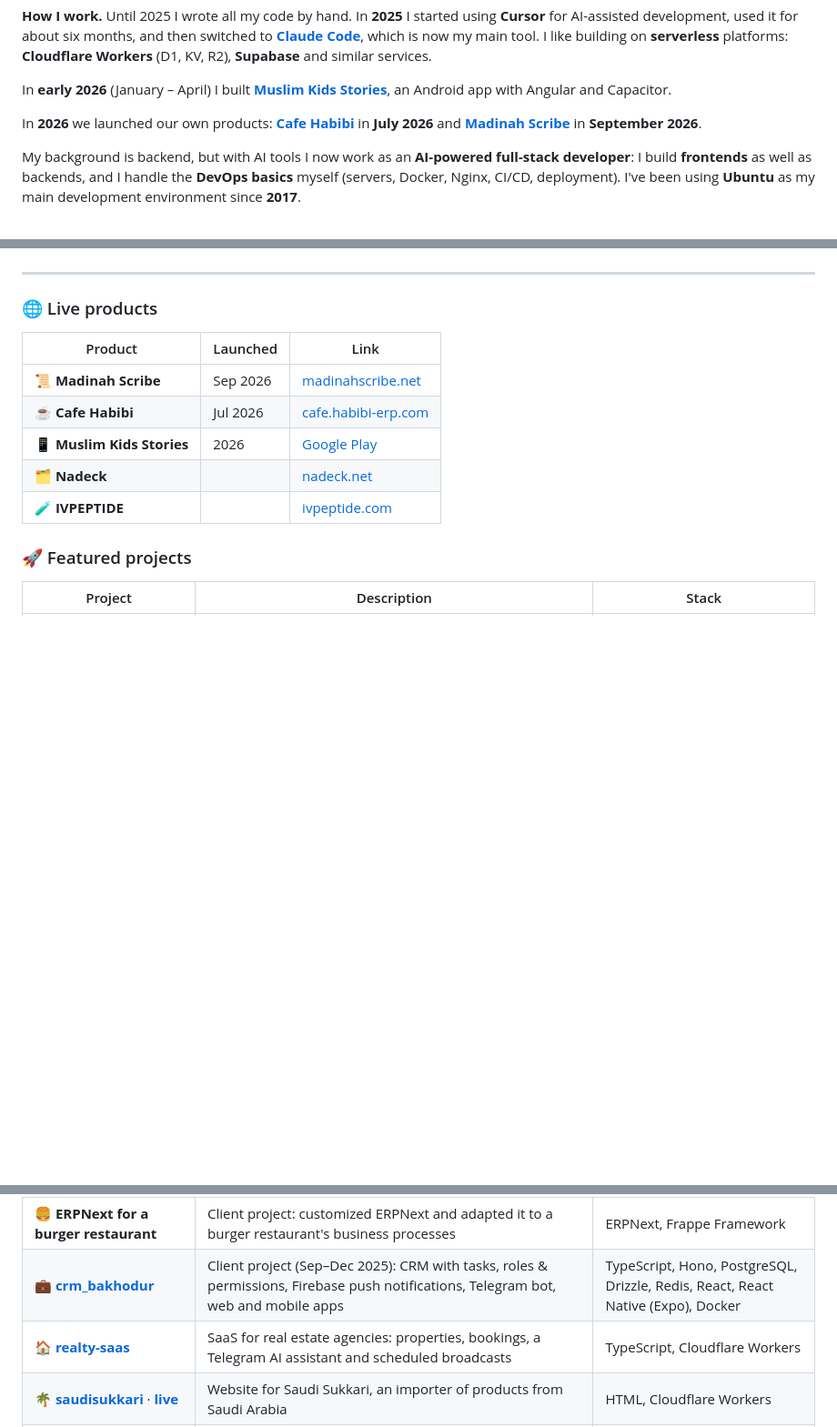
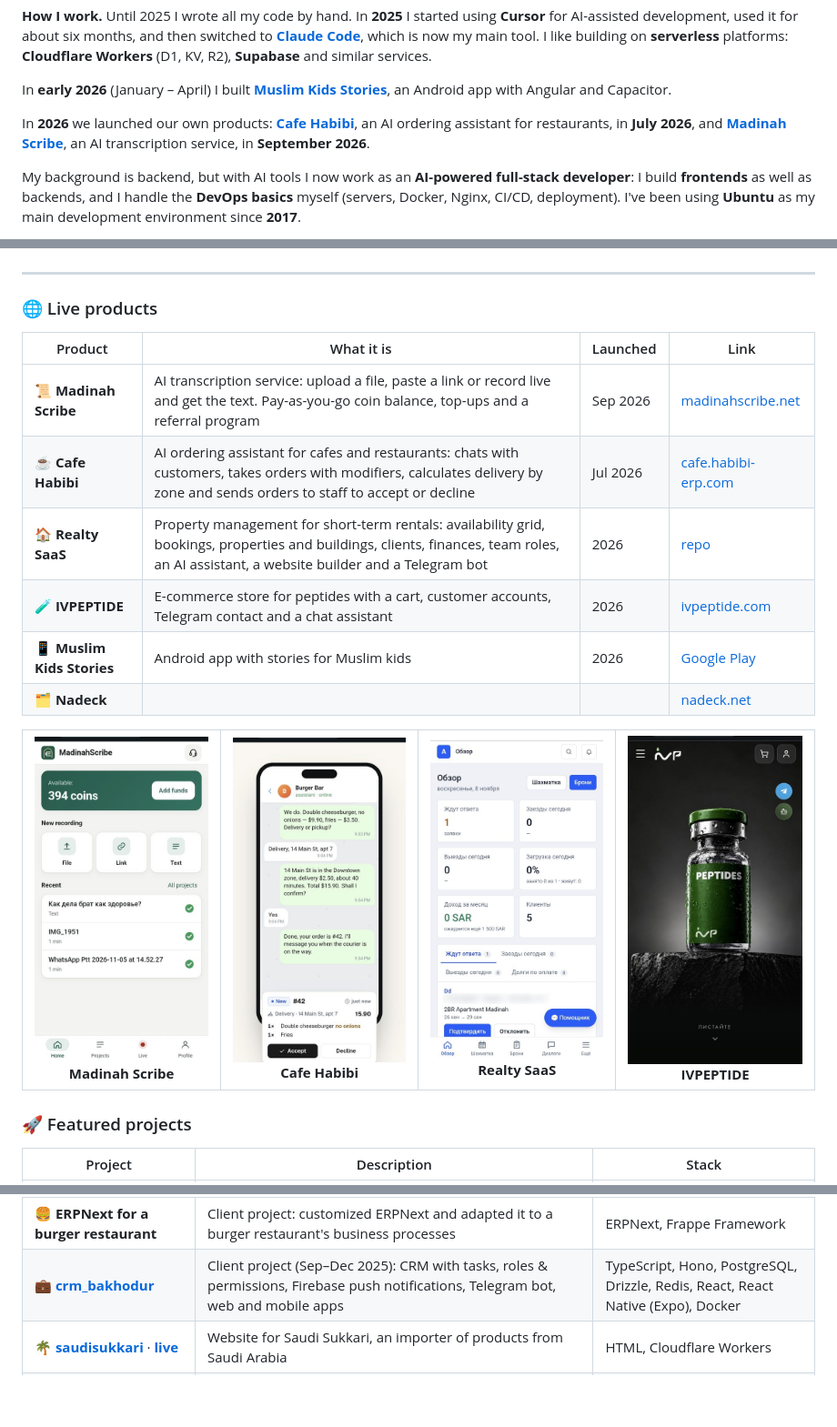
Before and after one commit to mukhammat/mukhammat, a Markdown page: README.md, 3 parts joined by grey strips. Shown at 91% size. Rendered like a GitHub page; pictures changed too: assets/cafe-habibi.jpg (added), assets/ivpeptide.jpg (added), assets/madinah-scribe.jpg (added); blank space fills up the shorter version.

Commit message:
Describe live products and add screenshot gallery
Co-Authored-By: Claude Opus 5.5 <noreply@anthropic.com>
Claude-Session: https://claude.ai/code/session_013f8XkLZarowZMTvkNUJzJR

```diff
--- a/README.md
+++ b/README.md
@@ -50,8 +50,8 @@ I like building on **serverless** platforms: **Cloudflare Workers** (D1, KV, R2)
 
 In **early 2026** (January – April) I built **[Muslim Kids Stories](https://play.google.com/store/apps/details?id=com.muslimstory.app)**, an Android app with Angular and Capacitor.
 
-In **2026** we launched our own products: **[Cafe Habibi](https://cafe.habibi-erp.com)** in **July 2026**
-and **[Madinah Scribe](https://madinahscribe.net)** in **September 2026**.
+In **2026** we launched our own products: **[Cafe Habibi](https://cafe.habibi-erp.com)**, an AI ordering assistant for restaurants,
+in **July 2026**, and **[Madinah Scribe](https://madinahscribe.net)**, an AI transcription service, in **September 2026**.
 
 My background is backend, but with AI tools I now work as an **AI-powered full-stack developer**: I build
 **frontends** as well as backends, and I handle the **DevOps basics** myself (servers, Docker, Nginx, CI/CD, deployment).
@@ -115,13 +115,23 @@ SaaS products, ERP and CRM systems, Telegram bots and AI-powered services.
 
 ### 🌐 Live products
 
-| Product | Launched | Link |
-|---|---|---|
-| 📜 **Madinah Scribe** | Sep 2026 | [madinahscribe.net](https://madinahscribe.net) |
-| ☕ **Cafe Habibi** | Jul 2026 | [cafe.habibi-erp.com](https://cafe.habibi-erp.com) |
-| 📱 **Muslim Kids Stories** | 2026 | [Google Play](https://play.google.com/store/apps/details?id=com.muslimstory.app) |
-| 🗂 **Nadeck** | | [nadeck.net](https://nadeck.net) |
-| 🧪 **IVPEPTIDE** | | [ivpeptide.com](https://ivpeptide.com) |
+| Product | What it is | Launched | Link |
+|---|---|---|---|
+| 📜 **Madinah Scribe** | AI transcription service: upload a file, paste a link or record live and get the text. Pay-as-you-go coin balance, top-ups and a referral program | Sep 2026 | [madinahscribe.net](https://madinahscribe.net) |
+| ☕ **Cafe Habibi** | AI ordering assistant for cafes and restaurants: chats with customers, takes orders with modifiers, calculates delivery by zone and sends orders to staff to accept or decline | Jul 2026 | [cafe.habibi-erp.com](https://cafe.habibi-erp.com) |
+| 🏠 **Realty SaaS** | Property management for short-term rentals: availability grid, bookings, properties and buildings, clients, finances, team roles, an AI assistant, a website builder and a Telegram bot | 2026 | [repo](https://github.com/mukhammat/realty-saas) |
+| 🧪 **IVPEPTIDE** | E-commerce store for peptides with a cart, customer accounts, Telegram contact and a chat assistant | 2026 | [ivpeptide.com](https://ivpeptide.com) |
+| 📱 **Muslim Kids Stories** | Android app with stories for Muslim kids | 2026 | [Google Play](https://play.google.com/store/apps/details?id=com.muslimstory.app) |
+| 🗂 **Nadeck** | | | [nadeck.net](https://nadeck.net) |
+
+<table>
+  <tr>
+    <td align="center"><a href="https://madinahscribe.net"><img src="assets/madinah-scribe.jpg" width="200" alt="Madinah Scribe"/></a><br/><b>Madinah Scribe</b></td>
+    <td align="center"><a href="https://cafe.habibi-erp.com"><img src="assets/cafe-habibi.jpg" width="200" alt="Cafe Habibi"/></a><br/><b>Cafe Habibi</b></td>
+    <td align="center"><a href="https://github.com/mukhammat/realty-saas"><img src="assets/realty-saas.jpg" width="200" alt="Realty SaaS"/></a><br/><b>Realty SaaS</b></td>
+    <td align="center"><a href="https://ivpeptide.com"><img src="assets/ivpeptide.jpg" width="200" alt="IVPEPTIDE"/></a><br/><b>IVPEPTIDE</b></td>
+  </tr>
+</table>
 
 ### 🚀 Featured projects
 
@@ -131,7 +141,6 @@ SaaS products, ERP and CRM systems, Telegram bots and AI-powered services.
 | 🐪 [**caravan**](https://github.com/mukhammat/caravan) | Client project (Jun–Sep 2025): property booking platform with Stripe payments and a Telegram bot, plus a CRM with orders, employees and real-time WebSocket updates | TypeScript, Hono, PostgreSQL, Drizzle, Redis, grammY, Stripe, Vue |
 | 🍔 **ERPNext for a burger restaurant** | Client project: customized ERPNext and adapted it to a burger restaurant's business processes | ERPNext, Frappe Framework |
 | 💼 [**crm_bakhodur**](https://github.com/mukhammat/crm_bakhodur) | Client project (Sep–Dec 2025): CRM with tasks, roles & permissions, Firebase push notifications, Telegram bot, web and mobile apps | TypeScript, Hono, PostgreSQL, Drizzle, Redis, React, React Native (Expo), Docker |
-| 🏠 [**realty-saas**](https://github.com/mukhammat/realty-saas) | SaaS for real estate agencies: properties, bookings, a Telegram AI assistant and scheduled broadcasts | TypeScript, Cloudflare Workers |
 | 🌴 [**saudisukkari**](https://github.com/mukhammat/saudisukkari) · [**live**](https://saudisukkari.dosnet2200.workers.dev) | Website for Saudi Sukkari, an importer of products from Saudi Arabia | HTML, Cloudflare Workers |
 | 🚚 [**tow-track-server**](https://github.com/mukhammat/tow-track-server) | Backend for a tow truck service | TypeScript, Express, Zod, PostgreSQL, Drizzle, Docker |
 | 📋 [**RequestTrack**](https://github.com/mukhammat/RequestTrack) | Backend for a request tracking system | TypeScript, Express, Zod, PostgreSQL, Drizzle, Docker |
```
